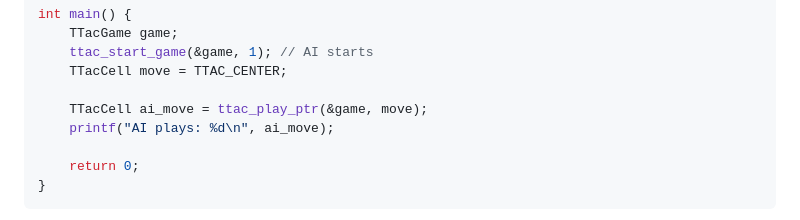
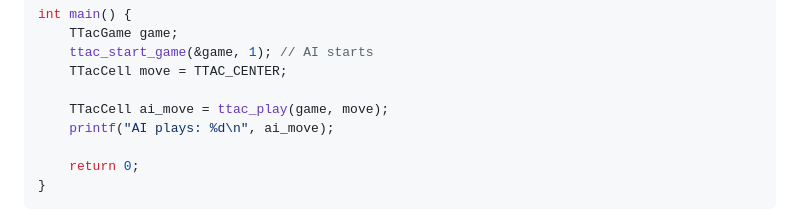
Before and after one commit to TasinFarhanMC/TTac, a Markdown page: README.md, the part around the change. Drawn GitHub-style.

Commit message:
Used ttac_play in README example

```diff
--- a/README.md
+++ b/README.md
@@ -205,7 +205,7 @@ int main() {
     ttac_start_game(&game, 1); // AI starts
     TTacCell move = TTAC_CENTER;
 
-    TTacCell ai_move = ttac_play_ptr(&game, move);
+    TTacCell ai_move = ttac_play(game, move);
     printf("AI plays: %d\n", ai_move);
 
     return 0;
```
